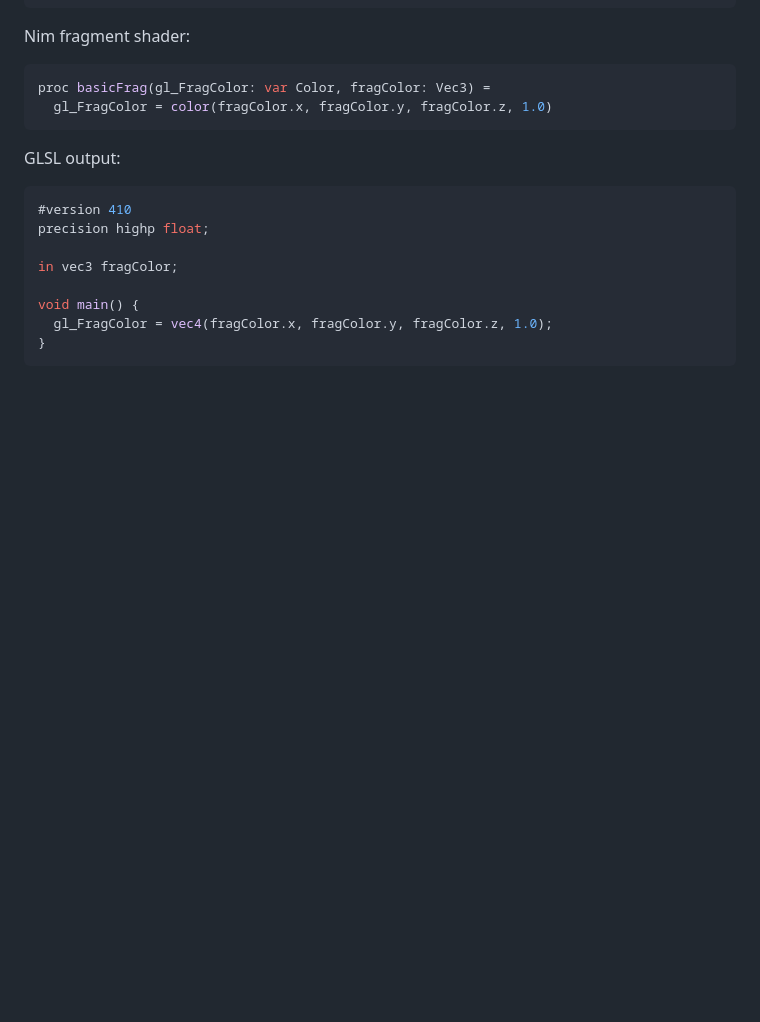
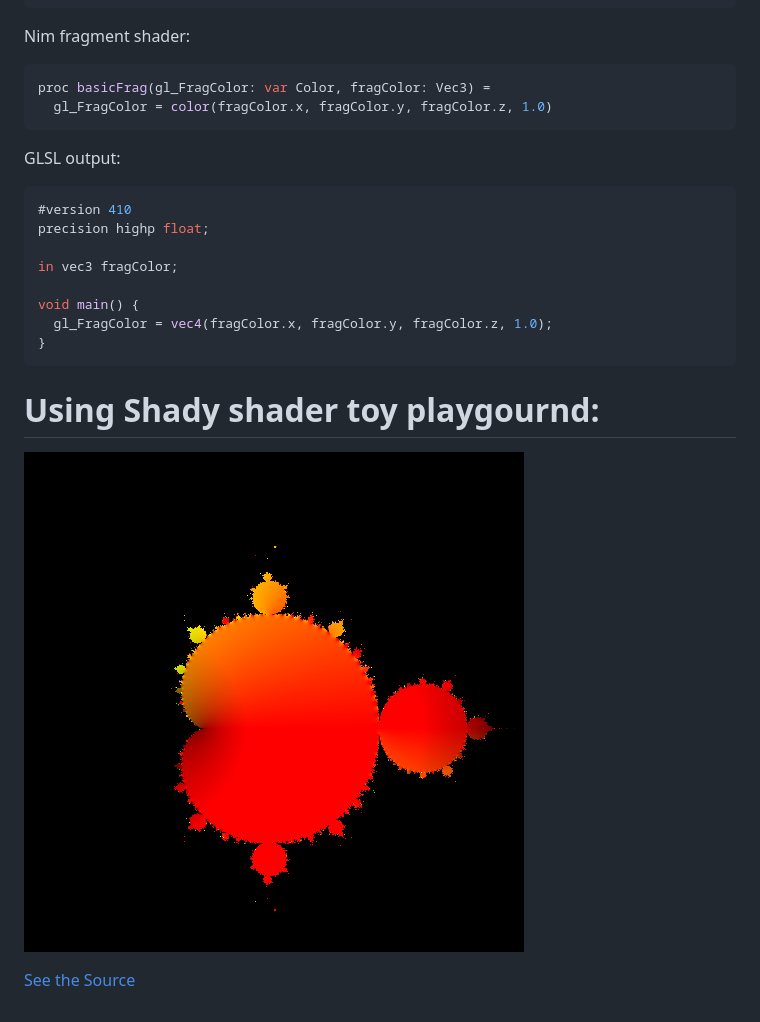
Before and after one commit to treeform/shady, a Markdown page: README.md, the part around the change. Rendered like a GitHub page; pictures changed too: docs/mandelbrot.png (added); blank space fills up the shorter version.

Commit message:
Add mandelbrot.

````diff
--- a/README.md
+++ b/README.md
@@ -62,3 +62,9 @@ void main() {
   gl_FragColor = vec4(fragColor.x, fragColor.y, fragColor.z, 1.0);
 }
 ```
+
+# Using Shady shader toy playgournd:
+
+![triangle example](docs/mandelbrot.png)
+
+[See the Source](examples/mandelbrot.nim)
````
Also changed, not shown: 4 other files.
